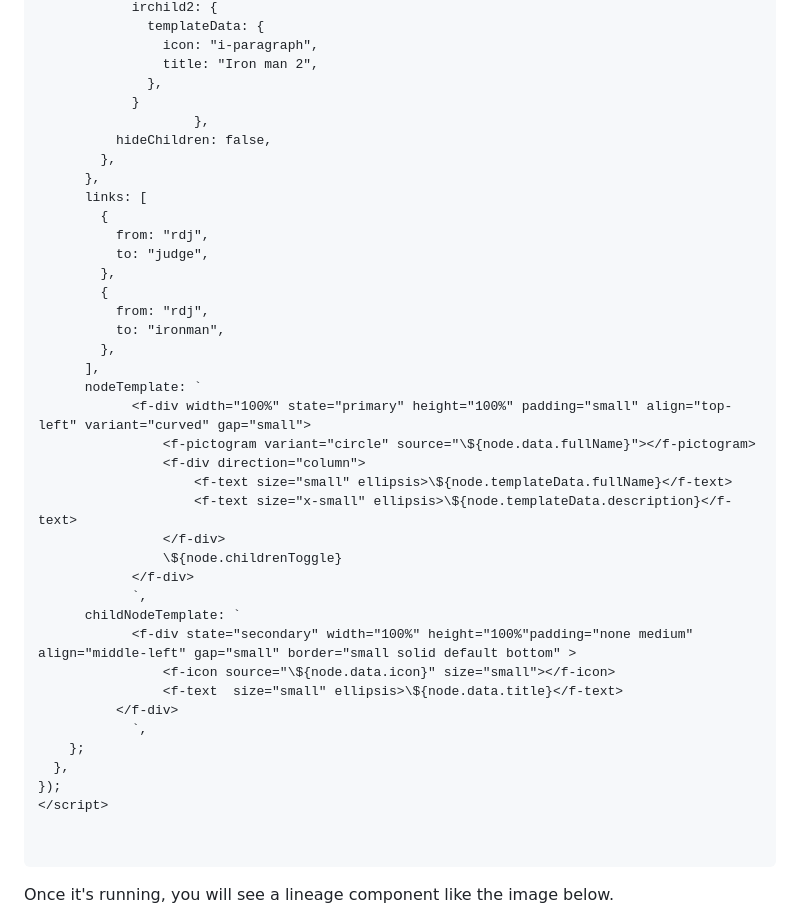
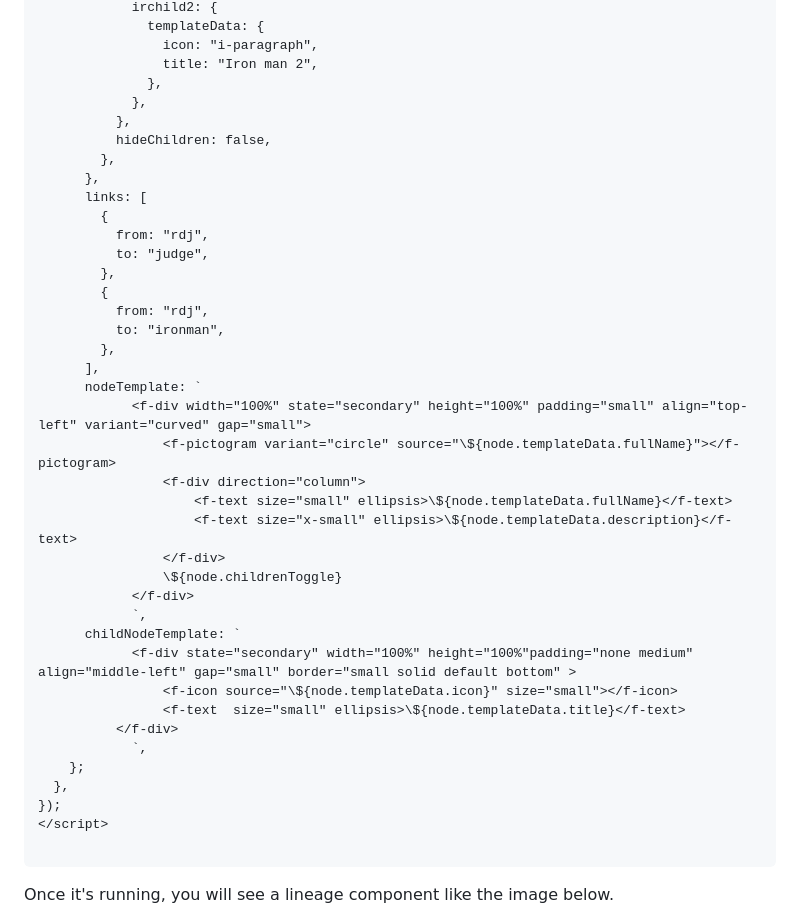
Before and after one commit to ollionorg/flow-lineage, a Markdown page: README.md, the part around the change. Drawn GitHub-style.

````diff
--- a/README.md
+++ b/README.md
@@ -211,8 +211,8 @@ export default defineComponent({
                 icon: "i-paragraph",
                 title: "Iron man 2",
               },
-            }
-					},
+            },
+          },
           hideChildren: false,
         },
       },
@@ -227,8 +227,8 @@ export default defineComponent({
         },
       ],
       nodeTemplate: `
-			<f-div width="100%" state="primary" height="100%" padding="small" align="top-left" variant="curved" gap="small">
-				<f-pictogram variant="circle" source="\${node.data.fullName}"></f-pictogram>
+			<f-div width="100%" state="secondary" height="100%" padding="small" align="top-left" variant="curved" gap="small">
+				<f-pictogram variant="circle" source="\${node.templateData.fullName}"></f-pictogram>
 				<f-div direction="column">
 					<f-text size="small" ellipsis>\${node.templateData.fullName}</f-text>
 					<f-text size="x-small" ellipsis>\${node.templateData.description}</f-text>
@@ -238,15 +238,14 @@ export default defineComponent({
 			`,
       childNodeTemplate: `
 			<f-div state="secondary" width="100%" height="100%"padding="none medium" align="middle-left" gap="small" border="small solid default bottom" >
-				<f-icon source="\${node.data.icon}" size="small"></f-icon>
-				<f-text  size="small" ellipsis>\${node.data.title}</f-text>
+				<f-icon source="\${node.templateData.icon}" size="small"></f-icon>
+				<f-text  size="small" ellipsis>\${node.templateData.title}</f-text>
 		  </f-div>
 			`,
     };
   },
 });
 </script>
-
 
 ```
 
````
